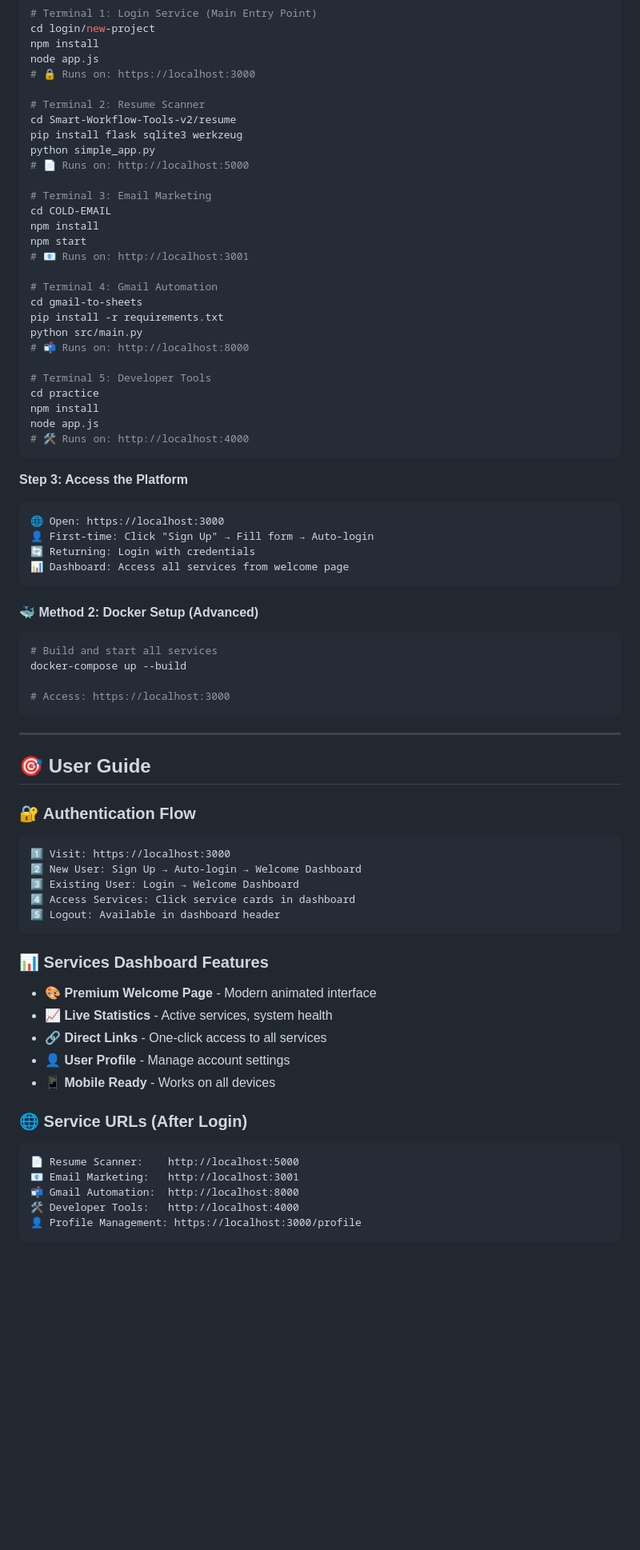
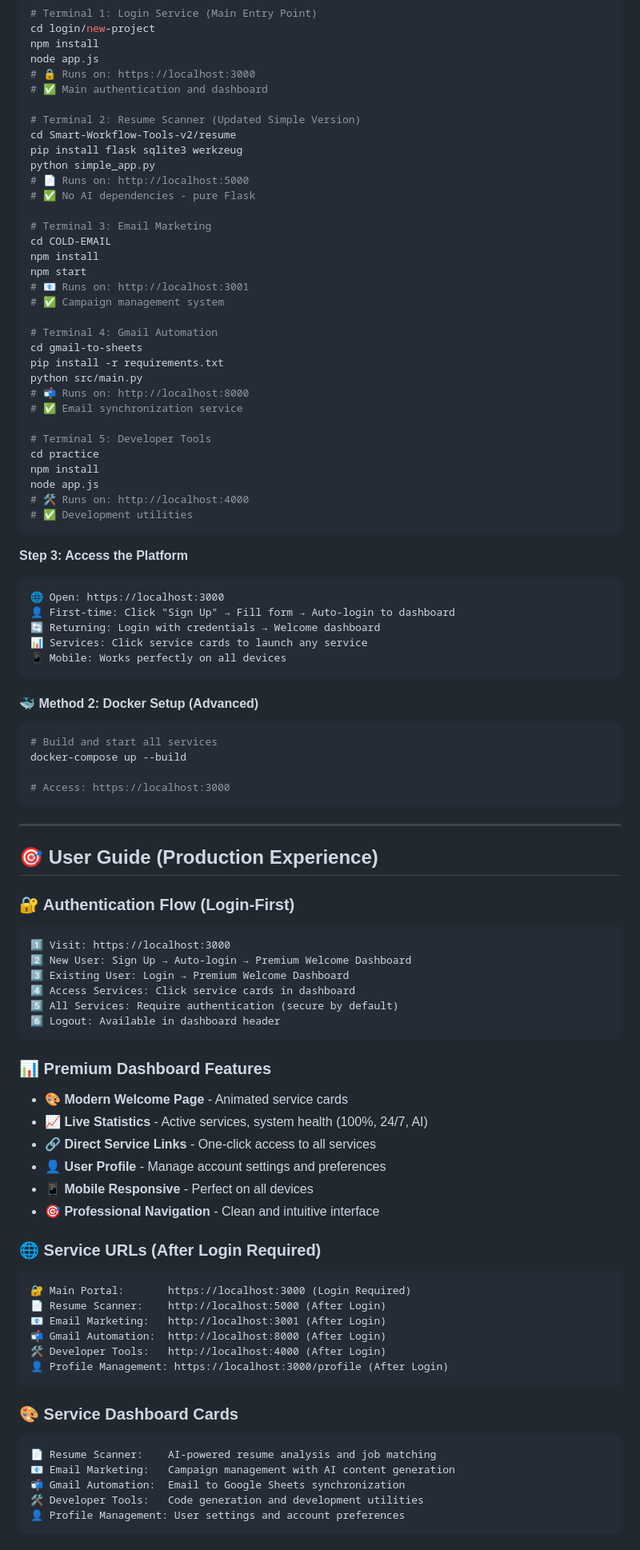
Before and after one commit to shubhamdagar9854/smart-workflow-tools, a Markdown page: README.md, the part around one of its changes. Shown at 80% size. Drawn GitHub-style; blank space fills up the shorter version.

````diff
--- a/README.md
+++ b/README.md
@@ -63,38 +79,44 @@ cd login/new-project
 npm install
 node app.js
 # 🔒 Runs on: https://localhost:3000
+# ✅ Main authentication and dashboard
 
-# Terminal 2: Resume Scanner
+# Terminal 2: Resume Scanner (Updated Simple Version)
 cd Smart-Workflow-Tools-v2/resume
 pip install flask sqlite3 werkzeug
 python simple_app.py
 # 📄 Runs on: http://localhost:5000
+# ✅ No AI dependencies - pure Flask
 
 # Terminal 3: Email Marketing
 cd COLD-EMAIL
 npm install
 npm start
 # 📧 Runs on: http://localhost:3001
+# ✅ Campaign management system
 
 # Terminal 4: Gmail Automation
 cd gmail-to-sheets
 pip install -r requirements.txt
 python src/main.py
 # 📬 Runs on: http://localhost:8000
+# ✅ Email synchronization service
 
 # Terminal 5: Developer Tools
 cd practice
 npm install
 node app.js
 # 🛠️ Runs on: http://localhost:4000
+# ✅ Development utilities
 ```
 
 **Step 3: Access the Platform**
 ```
 🌐 Open: https://localhost:3000
-👤 First-time: Click "Sign Up" → Fill form → Auto-login
-🔄 Returning: Login with credentials
-📊 Dashboard: Access all services from welcome page
+👤 First-time: Click "Sign Up" → Fill form → Auto-login to dashboard
+🔄 Returning: Login with credentials → Welcome dashboard
+📊 Services: Click service cards to launch any service
+📱 Mobile: Works perfectly on all devices
 ```
 
 #### **🐳 Method 2: Docker Setup (Advanced)**
@@ -108,28 +130,42 @@ docker-compose up --build
 
 ---
 
-## 🎯 User Guide
+## 🎯 User Guide (Production Experience)
 
-### 🔐 Authentication Flow
+### 🔐 Authentication Flow (Login-First)
 ```
 1️⃣ Visit: https://localhost:3000
-2️⃣ New User: Sign Up → Auto-login → Welcome Dashboard
-3️⃣ Existing User: Login → Welcome Dashboard
+2️⃣ New User: Sign Up → Auto-login → Premium Welcome Dashboard
+3️⃣ Existing User: Login → Premium Welcome Dashboard
 4️⃣ Access Services: Click service cards in dashboard
-5️⃣ Logout: Available in dashboard header
+5️⃣ All Services: Require authentication (secure by default)
+6️⃣ Logout: Available in dashboard header
 ```
 
-### 📊 Services Dashboard Features
-- **🎨 Premium Welcome Page** - Modern animated interface
-- **📈 Live Statistics** - Active services, system health
-- **🔗 Direct Links** - One-click access to all services
-- **👤 User Profile** - Manage account settings
-- **📱 Mobile Ready** - Works on all devices
+### 📊 Premium Dashboard Features
+- **🎨 Modern Welcome Page** - Animated service cards
+- **📈 Live Statistics** - Active services, system health (100%, 24/7, AI)
+- **🔗 Direct Service Links** - One-click access to all services
+- **👤 User Profile** - Manage account settings and preferences
+- **📱 Mobile Responsive** - Perfect on all devices
+- **🎯 Professional Navigation** - Clean and intuitive interface
 
-### 🌐 Service URLs (After Login)
+### 🌐 Service URLs (After Login Required)
 ```
-📄 Resume Scanner:    http://localhost:5000
-📧 Email Marketing:   http://localhost:3001
-📬 Gmail Automation:  http://localhost:8000
-🛠️ Developer Tools:   http://localhost:4000
-👤 Profile Management: https://localhost:3000/profile
+🔐 Main Portal:       https://localhost:3000 (Login Required)
+📄 Resume Scanner:    http://localhost:5000 (After Login)
+📧 Email Marketing:   http://localhost:3001 (After Login)
+📬 Gmail Automation:  http://localhost:8000 (After Login)
+🛠️ Developer Tools:   http://localhost:4000 (After Login)
+👤 Profile Management: https://localhost:3000/profile (After Login)
+```
+
+### 🎨 Service Dashboard Cards
+```
+📄 Resume Scanner:    AI-powered resume analysis and job matching
+📧 Email Marketing:   Campaign management with AI content generation
+📬 Gmail Automation:  Email to Google Sheets synchronization
+🛠️ Developer Tools:   Code generation and development utilities
+👤 Profile Management: User settings and account preferences
+```
+
````
Also changed, not shown: other parts of README.md (+87 -11 lines).
